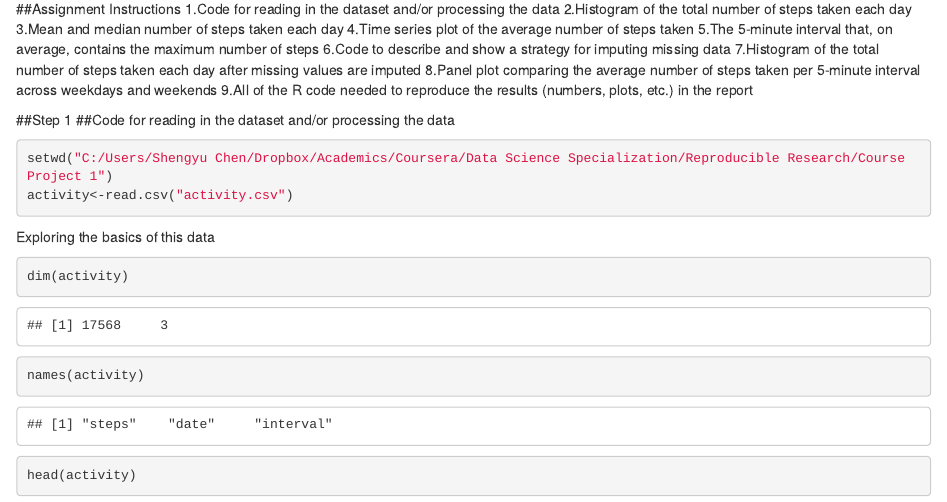
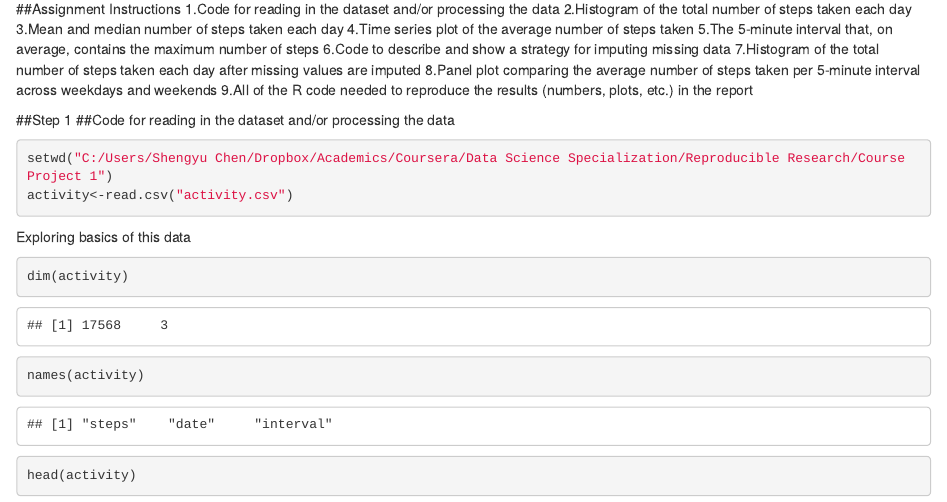
Before and after one commit to jahanavisanda/reproducible_research_project1, an R Markdown document (project1.Rmd): the page in a window 1100 px wide, from 130 px down. Rendered offline with R 4.5, knitr and Pandoc, with nearby package versions.

Commit message:
commit after the changes

````diff
--- a/project1.Rmd
+++ b/project1.Rmd
@@ -24,7 +24,7 @@ setwd("C:/Users/Shengyu Chen/Dropbox/Academics/Coursera/Data Science Specializat
 activity<-read.csv("activity.csv")
 ```
 
-Exploring the basics of this data
+Exploring  basics of this data
 ```{r}
 dim(activity)
 names(activity)
````
